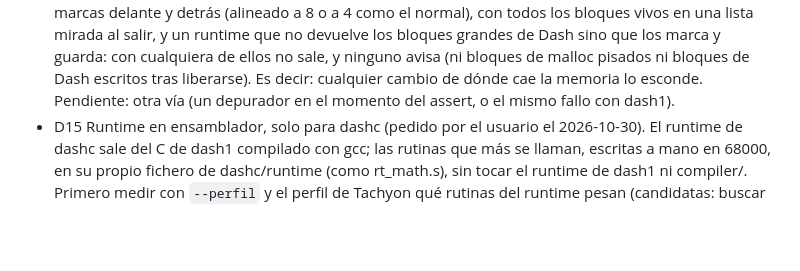
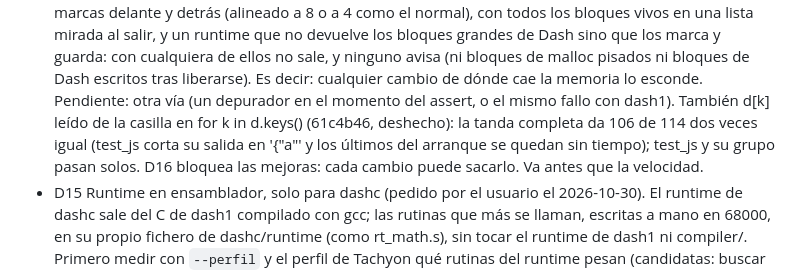
Before and after one commit to FreeMEM/dash, a Markdown page: docs/DASHC_LOOP.md, the part around the change. GitHub-like rendering; blank space fills up the shorter version.

Commit message:
DASHC_LOOP: D16 también con d[k] desde la casilla; va antes que la velocidad

```diff
--- a/docs/DASHC_LOOP.md
+++ b/docs/DASHC_LOOP.md
@@ -89,6 +89,9 @@ Plan anterior y decisiones de fondo: `dashc/PLAN_DATOS.md`, `dashc/README.md`.
   ellos no sale, y ninguno avisa (ni bloques de malloc pisados ni bloques de Dash escritos tras liberarse). Es
   decir: cualquier cambio de dónde cae la memoria lo esconde. Pendiente: otra vía (un depurador en el momento del
   assert, o el mismo fallo con dash1).
+  También d[k] leído de la casilla en for k in d.keys() (61c4b46, deshecho): la tanda completa da 106 de 114 dos
+  veces igual (test_js corta su salida en '{"a"' y los últimos del arranque se quedan sin tiempo); test_js y su
+  grupo pasan solos. D16 bloquea las mejoras: cada cambio puede sacarlo. Va antes que la velocidad.
 - D15 Runtime en ensamblador, solo para dashc (pedido por el usuario el 2026-10-30). El runtime de dashc sale del
   C de dash1 compilado con gcc; las rutinas que más se llaman, escritas a mano en 68000, en su propio fichero de
   dashc/runtime (como rt_math.s), sin tocar el runtime de dash1 ni compiler/. Primero medir con `--perfil` y el
```
